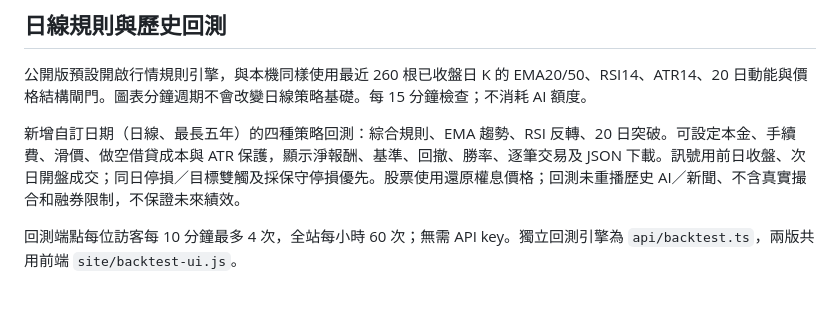
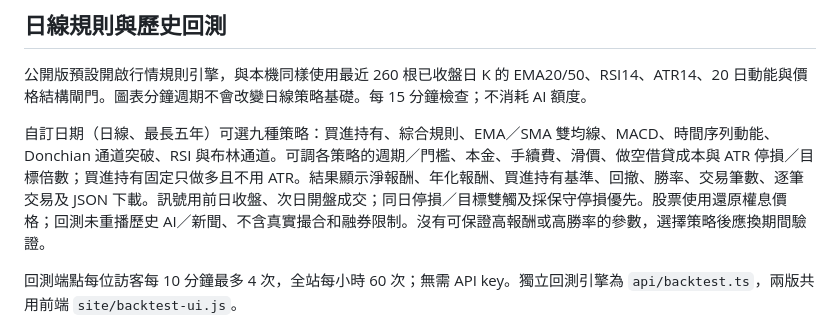
Before and after one commit to a6232283/marketpilot-public, a Markdown page: README.md, the part around the change. GitHub-like rendering; blank space fills up the shorter version.

Commit message:
Update public MarketPilot site

```diff
--- a/README.md
+++ b/README.md
@@ -16,7 +16,7 @@
 
 公開版預設開啟行情規則引擎，與本機同樣使用最近 260 根已收盤日 K 的 EMA20/50、RSI14、ATR14、20 日動能與價格結構閘門。圖表分鐘週期不會改變日線策略基礎。每 15 分鐘檢查；不消耗 AI 額度。
 
-新增自訂日期（日線、最長五年）的四種策略回測：綜合規則、EMA 趨勢、RSI 反轉、20 日突破。可設定本金、手續費、滑價、做空借貸成本與 ATR 保護，顯示淨報酬、基準、回撤、勝率、逐筆交易及 JSON 下載。訊號用前日收盤、次日開盤成交；同日停損／目標雙觸及採保守停損優先。股票使用還原權息價格；回測未重播歷史 AI／新聞、不含真實撮合和融券限制，不保證未來績效。
+自訂日期（日線、最長五年）可選九種策略：買進持有、綜合規則、EMA／SMA 雙均線、MACD、時間序列動能、Donchian 通道突破、RSI 與布林通道。可調各策略的週期／門檻、本金、手續費、滑價、做空借貸成本與 ATR 停損／目標倍數；買進持有固定只做多且不用 ATR。結果顯示淨報酬、年化報酬、買進持有基準、回撤、勝率、交易筆數、逐筆交易及 JSON 下載。訊號用前日收盤、次日開盤成交；同日停損／目標雙觸及採保守停損優先。股票使用還原權息價格；回測未重播歷史 AI／新聞、不含真實撮合和融券限制。沒有可保證高報酬或高勝率的參數，選擇策略後應換期間驗證。
 
 回測端點每位訪客每 10 分鐘最多 4 次，全站每小時 60 次；無需 API key。獨立回測引擎為 `api/backtest.ts`，兩版共用前端 `site/backtest-ui.js`。
 
```
